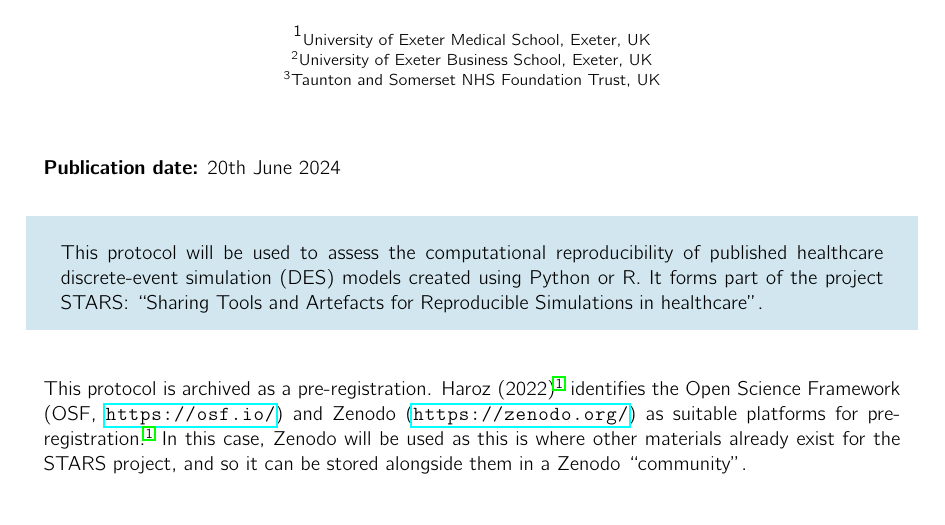
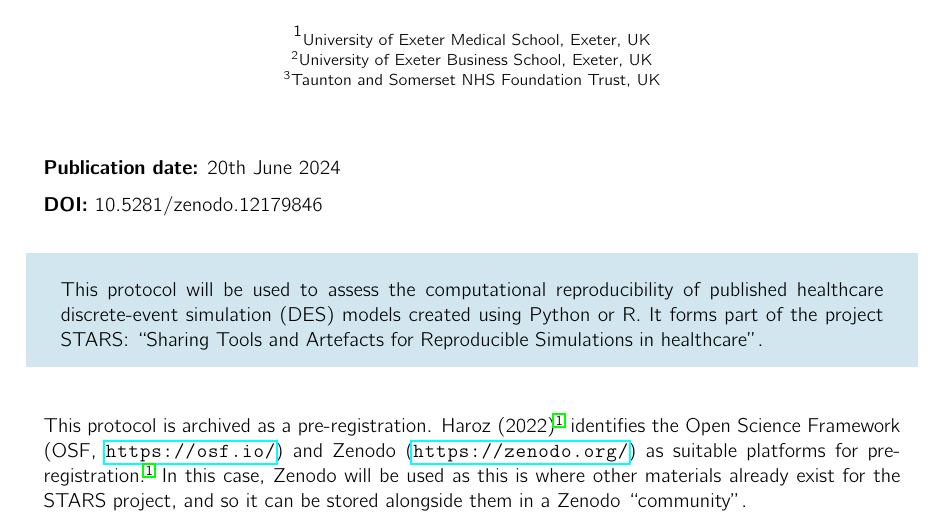
Before and after one commit to pythonhealthdatascience/stars_reproduction_protocol, a LaTeX paper (main.tex, which reads sections/title.tex): part of page 1 of 27, cut so that both start at the same text. Compiled offline with pdfLaTeX.

Commit message:
docs: add DOI (from reserving DOI on zenodo)

```diff
--- a/sections/title.tex
+++ b/sections/title.tex
@@ -27,6 +27,8 @@
 
 \textbf{Publication date:} 20th June 2024
 
+\textbf{DOI:} 10.5281/zenodo.12179846
+
 % Add space before abstract
 \vspace{0.5cm}
 
```
Also changed, not shown: STARS_WP1_Reproduction_Protocol.pdf.
